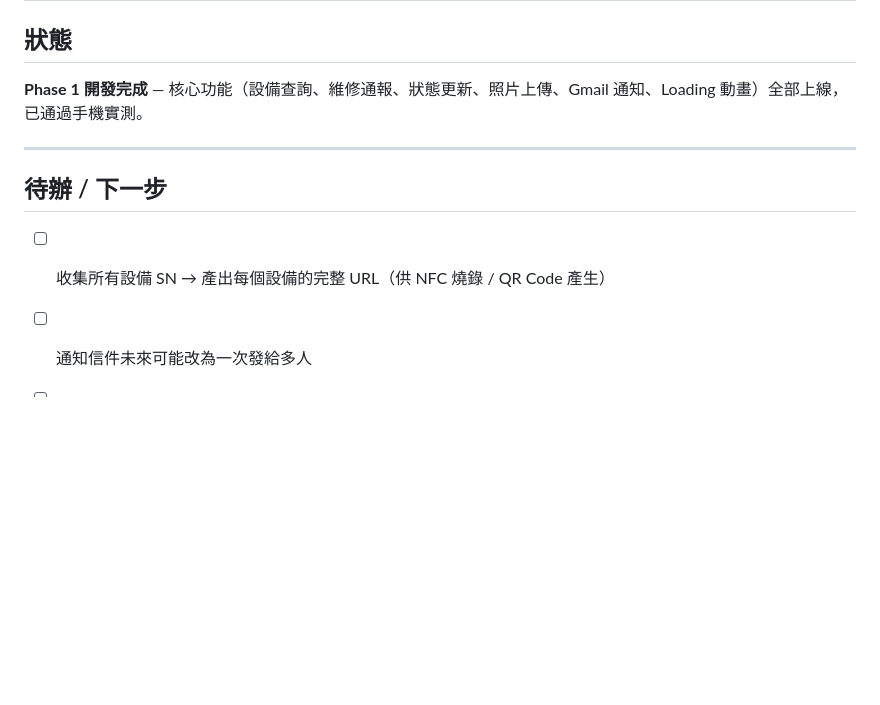
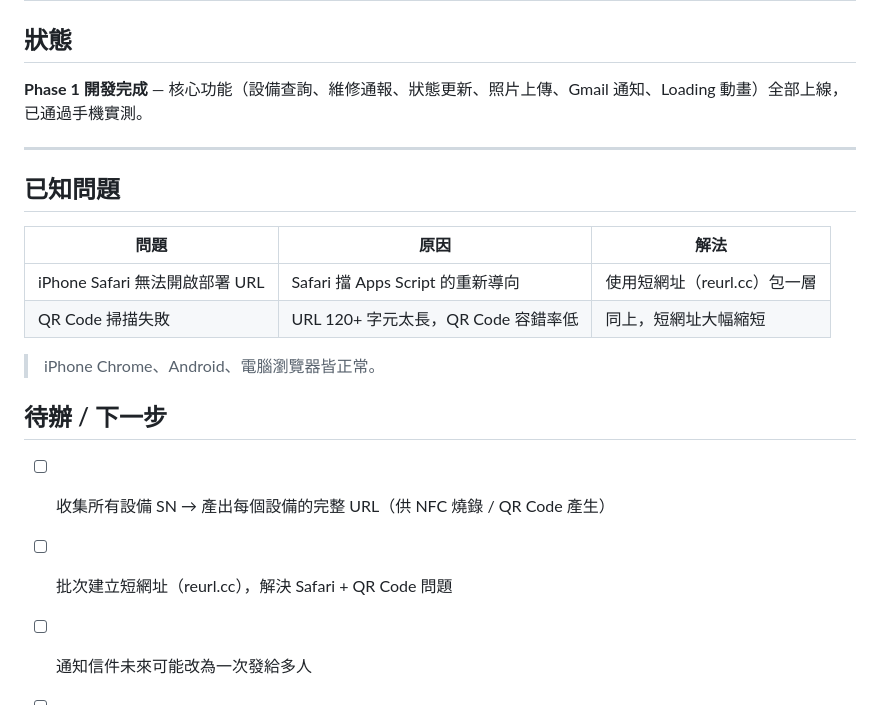
Before and after one commit to gptt-jacky/GPTT_Weapon_Management, a Markdown page: README.md, the part around the change. GitHub-like rendering; blank space fills up the shorter version.

Commit message:
docs: add Safari/QR known issues and short URL workaround
Co-Authored-By: Claude Opus 4.6 <noreply@anthropic.com>

```diff
--- a/README.md
+++ b/README.md
@@ -178,8 +178,18 @@ SUT資產管理/
 
 ---
 
+## 已知問題
+
+| 問題 | 原因 | 解法 |
+|------|------|------|
+| iPhone Safari 無法開啟部署 URL | Safari 擋 Apps Script 的重新導向 | 使用短網址（reurl.cc）包一層 |
+| QR Code 掃描失敗 | URL 120+ 字元太長，QR Code 容錯率低 | 同上，短網址大幅縮短 |
+
+> iPhone Chrome、Android、電腦瀏覽器皆正常。
+
 ## 待辦 / 下一步
 
 - [ ] 收集所有設備 SN → 產出每個設備的完整 URL（供 NFC 燒錄 / QR Code 產生）
+- [ ] 批次建立短網址（reurl.cc），解決 Safari + QR Code 問題
 - [ ] 通知信件未來可能改為一次發給多人
 - [ ] SN 命名規則可能大改（不影響程式碼，只需更新試算表）
```
Also changed, not shown: DEVLOG.md (+11 -0 lines).
